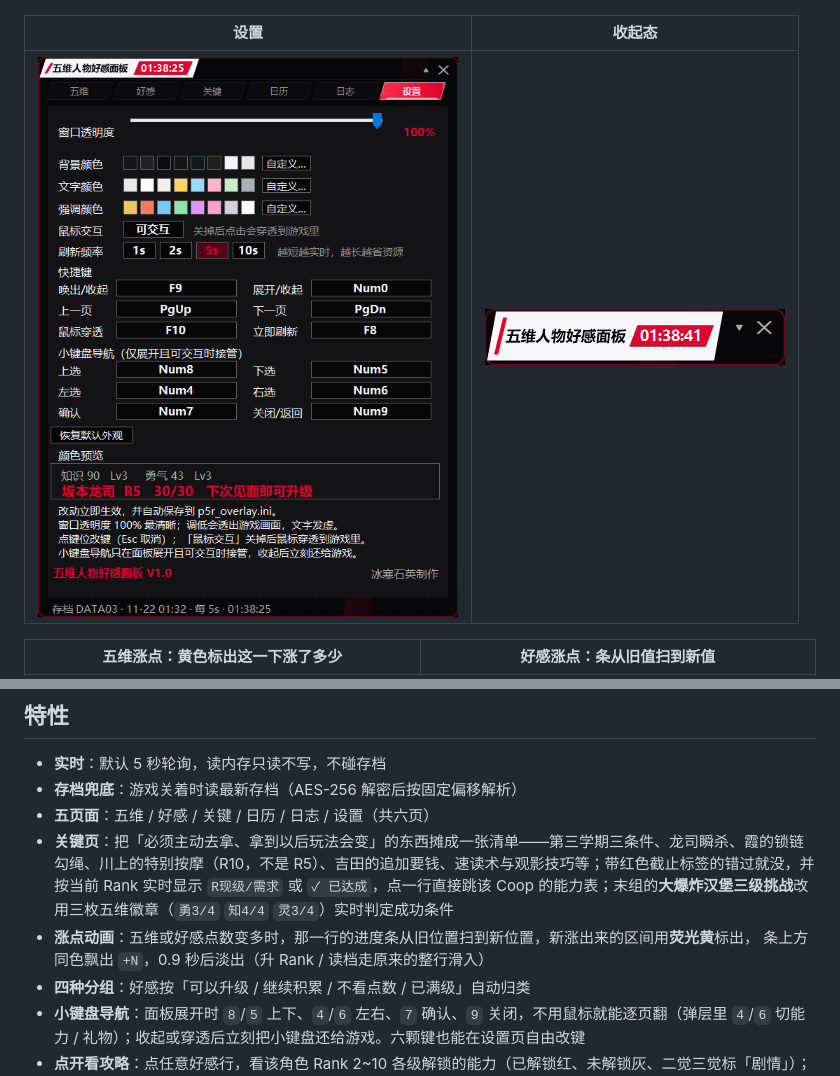
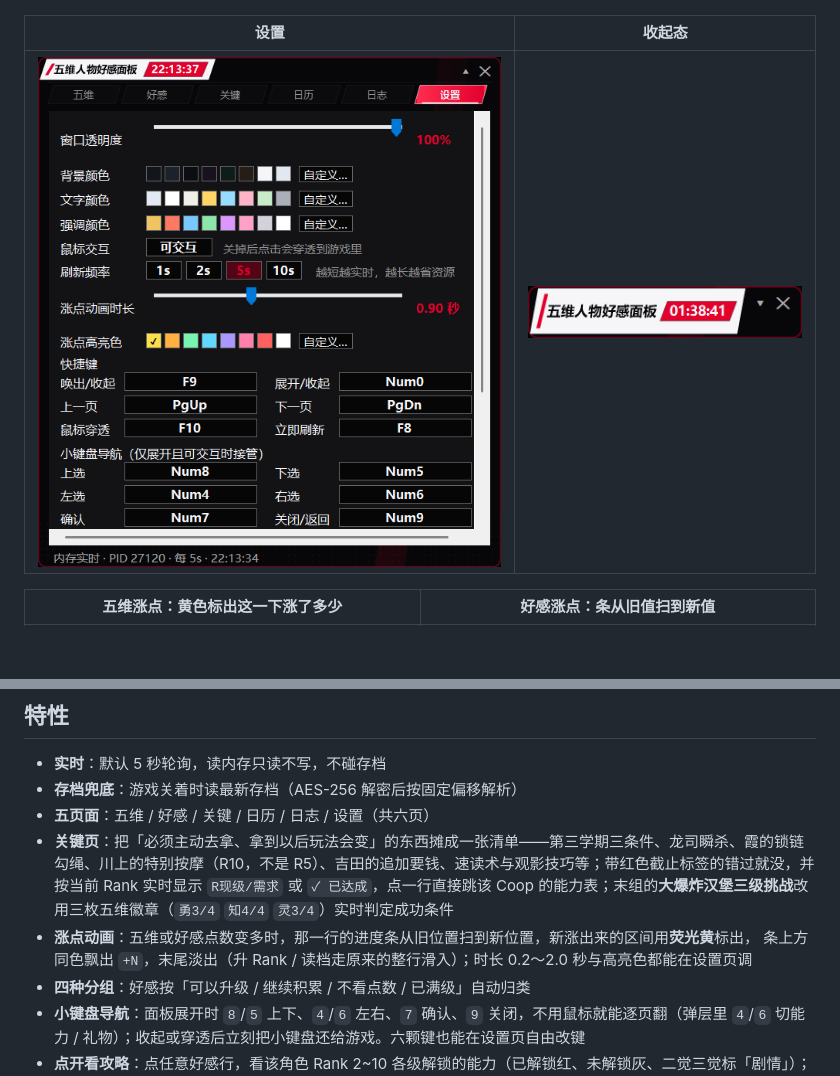
Before and after one commit to BHSY-wc/P5R-Stats-Overlay, a Markdown page: README.md, 2 parts joined by grey strips. GitHub-like rendering; pictures changed too: docs/images/settings.png; blank space fills up the shorter version.

```diff
--- a/README.md
+++ b/README.md
@@ -48,7 +48,7 @@
 - **五页面**：五维 / 好感 / 关键 / 日历 / 日志 / 设置（共六页）
 - **关键页**：把「必须主动去拿、拿到以后玩法会变」的东西摊成一张清单——第三学期三条件、龙司瞬杀、霞的锁链勾绳、川上的特别按摩（R10，不是 R5）、吉田的追加要钱、速读术与观影技巧等；带红色截止标签的错过就没，并按当前 Rank 实时显示 `R现级/需求` 或 `✓ 已达成`，点一行直接跳该 Coop 的能力表；末组的**大爆炸汉堡三级挑战**改用三枚五维徽章（`勇3/4` `知4/4` `灵3/4`）实时判定成功条件
 - **涨点动画**：五维或好感点数变多时，那一行的进度条从旧位置扫到新位置，新涨出来的区间用**荧光黄**标出，
-  条上方同色飘出 `+N`，0.9 秒后淡出（升 Rank / 读档走原来的整行滑入）
+  条上方同色飘出 `+N`，末尾淡出（升 Rank / 读档走原来的整行滑入）；时长 0.2～2.0 秒与高亮色都能在设置页调
 - **四种分组**：好感按「可以升级 / 继续积累 / 不看点数 / 已满级」自动归类
 - **小键盘导航**：面板展开时 `8`/`5` 上下、`4`/`6` 左右、`7` 确认、`9` 关闭，不用鼠标就能逐页翻（弹层里 `4`/`6` 切能力 / 礼物）；收起或穿透后立刻把小键盘还给游戏。六颗键也能在设置页自由改键
 - **点开看攻略**：点任意好感行，看该角色 Rank 2~10 各级解锁的能力（已解锁红、未解锁灰、二觉三觉标「剧情」）；
```
Also changed, not shown: docs/使用说明.md (+10 -4 lines), docs/images/anim-coop.png, docs/images/anim-stat.png, 5 other files.
